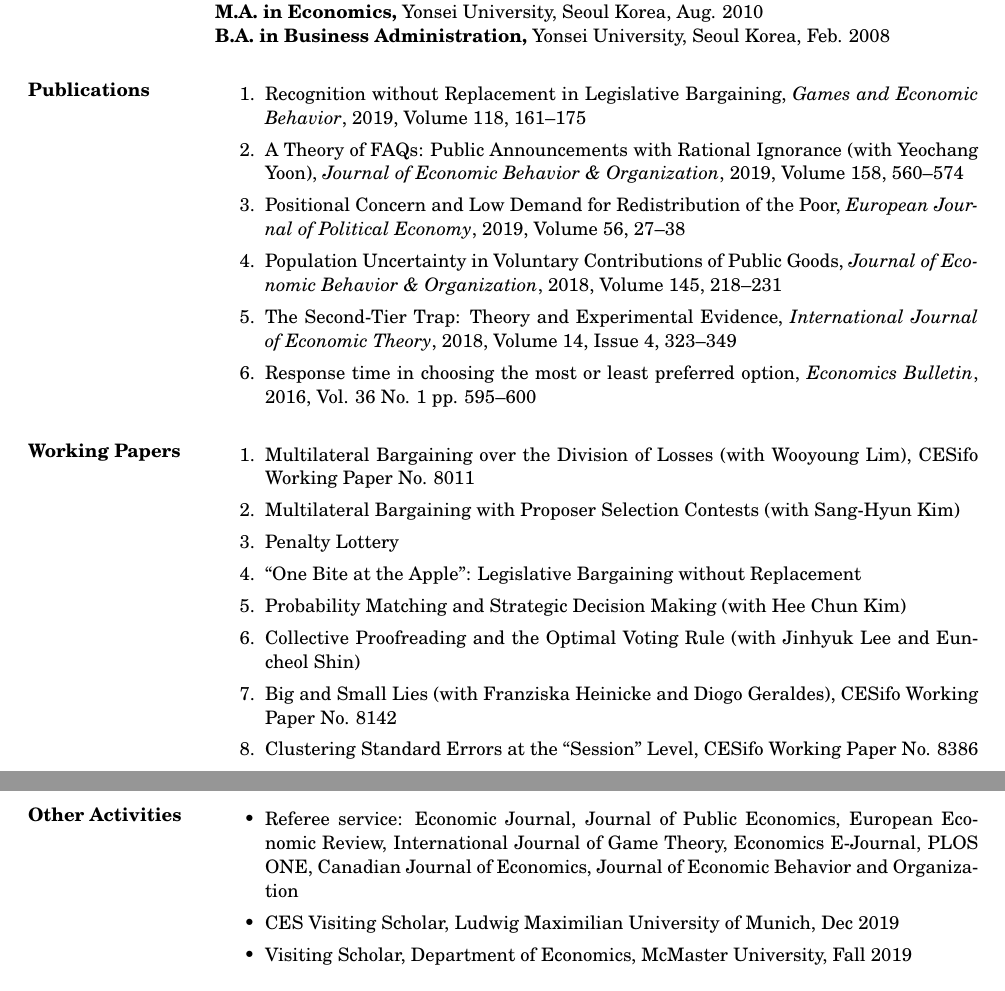
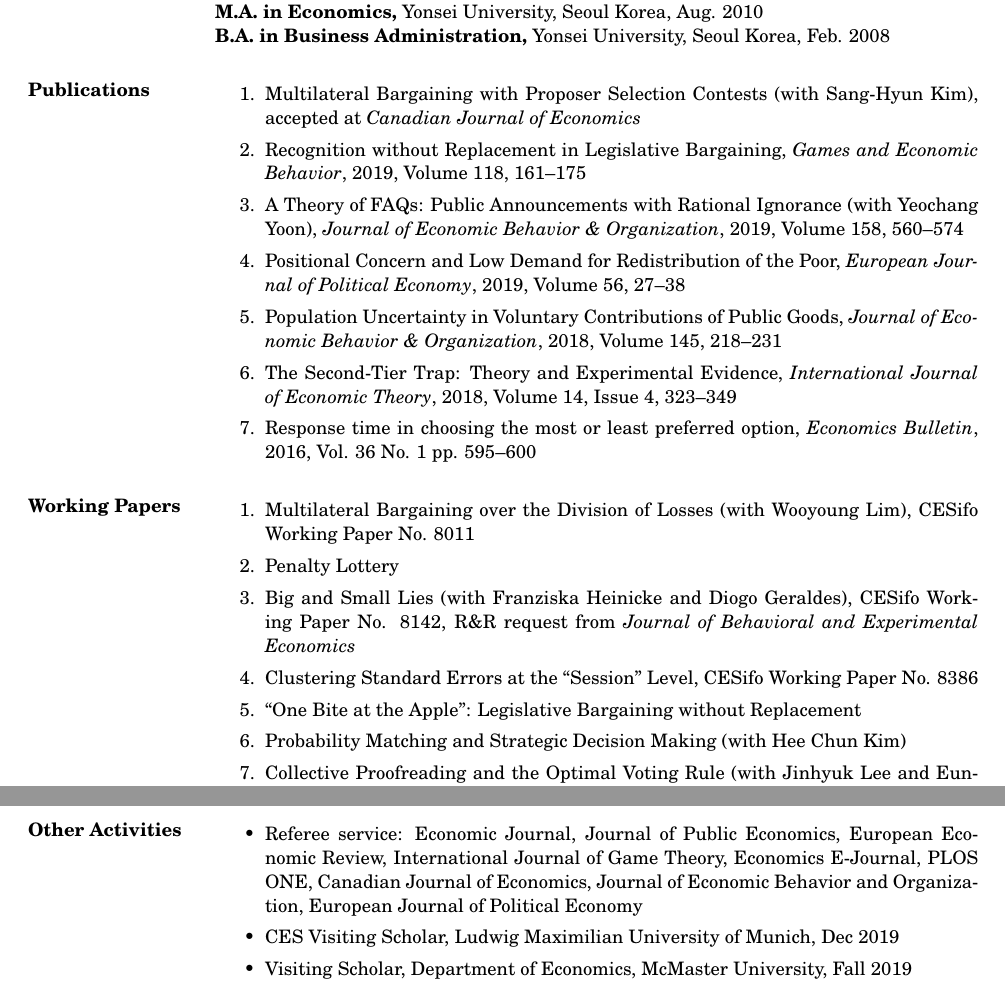
Before and after one commit to kimdukgyoo/kimdukgyoo.github.io, a LaTeX CV (PDFfiles/CV-DukGyooKim.tex): two parts of pages 1 and 3 of 3, joined at a grey line, cut so that both start at the same text. Compiled offline with pdfLaTeX.

Commit message:
Add files via upload

```diff
--- a/PDFfiles/CV-DukGyooKim.tex
+++ b/PDFfiles/CV-DukGyooKim.tex
@@ -41,6 +41,7 @@ Webpage: \url{https://kimdukgyoo.github.io}
 
 \section{Publications}
 \begin{enumerate}
+\item Multilateral Bargaining with Proposer Selection Contests (with Sang-Hyun Kim), accepted at \emph{Canadian Journal of Economics}
 \item Recognition without Replacement in Legislative Bargaining, \emph{Games and Economic Behavior}, 2019, Volume 118, 161--175
 \item A Theory of FAQs: Public Announcements with Rational Ignorance (with Yeochang Yoon), \emph{Journal of Economic Behavior \& Organization}, 2019, Volume 158, 560--574
 \item Positional Concern and Low Demand for Redistribution of the Poor, \emph{European Journal of Political Economy}, 2019, Volume 56, 27--38
@@ -56,13 +57,12 @@ Webpage: \url{https://kimdukgyoo.github.io}
 \section{Working Papers}
 \begin{enumerate}
 \item Multilateral Bargaining over the Division of Losses (with Wooyoung Lim), CESifo Working Paper No. 8011
-\item Multilateral Bargaining with Proposer Selection Contests (with Sang-Hyun Kim)
 \item Penalty Lottery
+\item Big and Small Lies (with Franziska Heinicke and Diogo Geraldes), CESifo Working Paper No. 8142, R\&R request from \emph{Journal of Behavioral and Experimental Economics}
+\item Clustering Standard Errors at the ``Session'' Level, CESifo Working Paper No. 8386
 \item ``One Bite at the Apple'': Legislative Bargaining without Replacement
 \item Probability Matching and Strategic Decision Making (with Hee Chun Kim)
 \item Collective Proofreading and the Optimal Voting Rule (with Jinhyuk Lee and Euncheol Shin)
-\item Big and Small Lies (with Franziska Heinicke and Diogo Geraldes), CESifo Working Paper No. 8142
-\item Clustering Standard Errors at the ``Session'' Level, CESifo Working Paper No. 8386
 \end{enumerate}
 
 \section{Work in Progress}
@@ -106,7 +107,7 @@ Webpage: \url{https://kimdukgyoo.github.io}
 
 \section{Other Activities}
 \begin{itemize}
-\item Referee service: Economic Journal, Journal of Public Economics, European Economic Review, International Journal of Game Theory, Economics E-Journal, PLOS ONE, Canadian Journal of Economics, Journal of Economic Behavior and Organization
+\item Referee service: Economic Journal, Journal of Public Economics, European Economic Review, International Journal of Game Theory, Economics E-Journal, PLOS ONE, Canadian Journal of Economics, Journal of Economic Behavior and Organization, European Journal of Political Economy
 %\item Departmental service: Junior recruiting committee, University of Mannheim, 2017--2018
 \item CES Visiting Scholar, Ludwig Maximilian University of Munich, Dec 2019
 \item Visiting Scholar, Department of Economics, McMaster University, Fall 2019
```
Also changed, not shown: PDFfiles/CV-DukGyooKim.pdf, PDFfiles/CV-DukGyooKim.tex (3 more changed lines).
